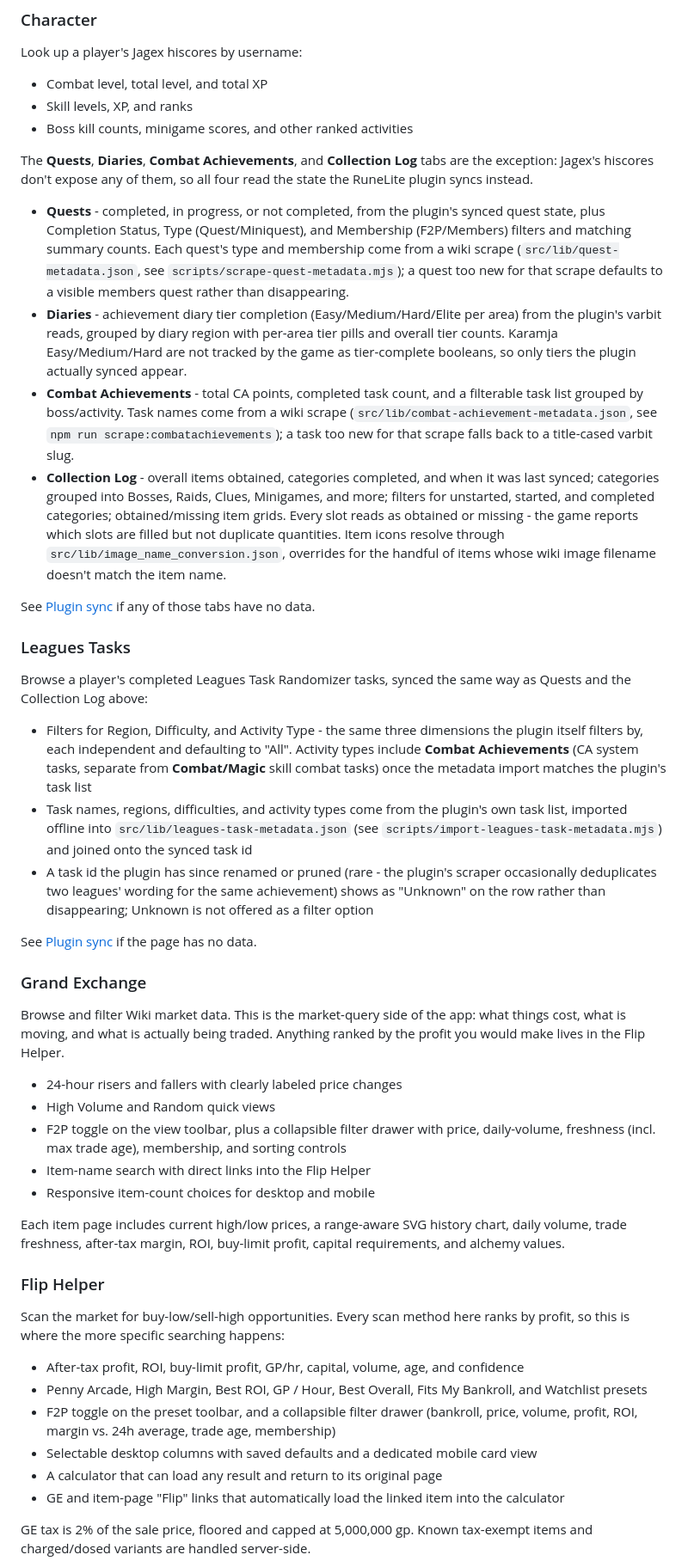
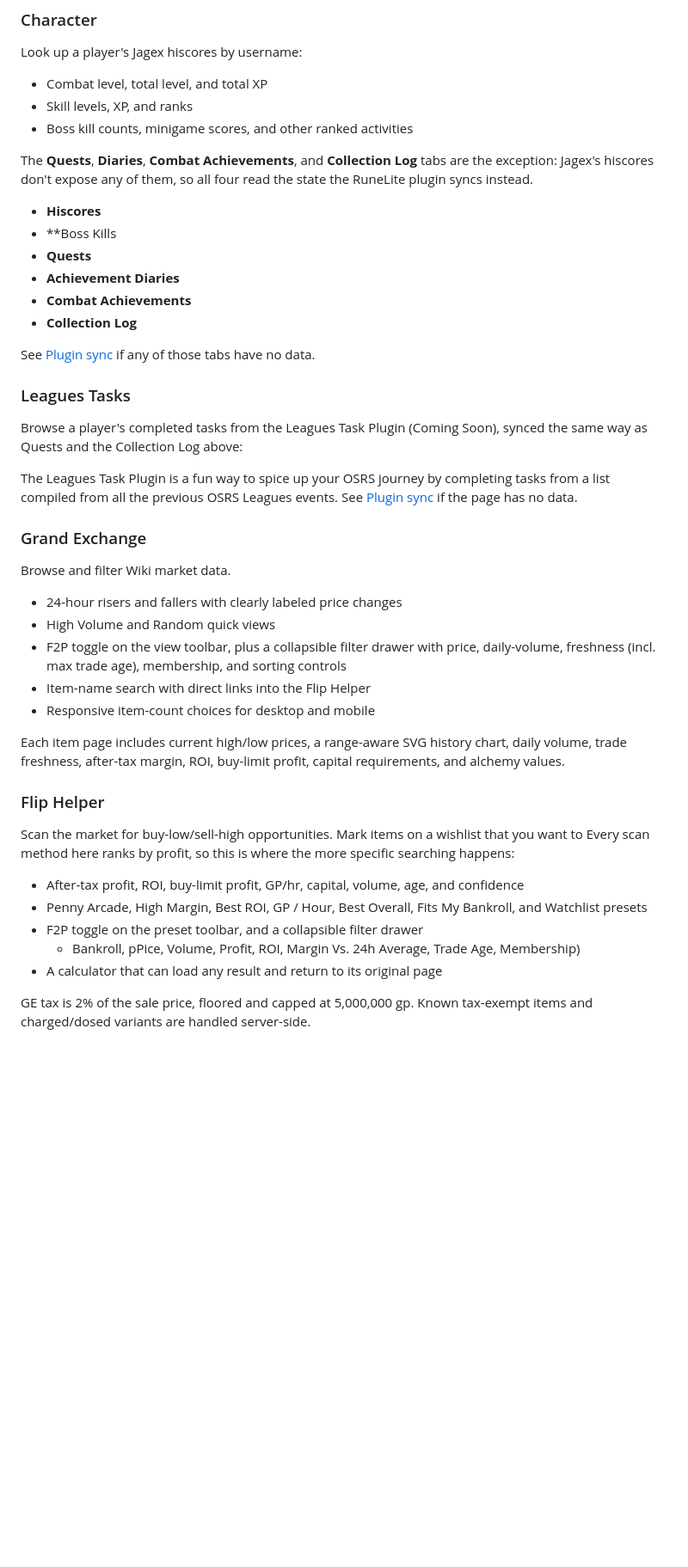
Before and after one commit to Ronovo/Personal-RuneScape-Tracker, a Markdown page: README.md, the part around one of its changes. Shown at 86% size. Rendered like a GitHub page; blank space fills up the shorter version.

Commit message:
Revise README for clarity and conciseness

```diff
--- a/README.md
+++ b/README.md
@@ -22,61 +22,26 @@ The **Quests**, **Diaries**, **Combat Achievements**, and **Collection Log**
 tabs are the exception: Jagex's hiscores don't expose any of them, so all four
 read the state the RuneLite plugin syncs instead.
 
-- **Quests** - completed, in progress, or not completed, from the plugin's
-  synced quest state, plus Completion Status, Type (Quest/Miniquest), and
-  Membership (F2P/Members) filters and matching summary counts. Each quest's
-  type and membership come from a wiki scrape
-  (`src/lib/quest-metadata.json`, see `scripts/scrape-quest-metadata.mjs`); a
-  quest too new for that scrape defaults to a visible members quest rather
-  than disappearing.
-- **Diaries** - achievement diary tier completion (Easy/Medium/Hard/Elite
-  per area) from the plugin's varbit reads, grouped by diary region with
-  per-area tier pills and overall tier counts. Karamja Easy/Medium/Hard are
-  not tracked by the game as tier-complete booleans, so only tiers the plugin
-  actually synced appear.
-- **Combat Achievements** - total CA points, completed task count, and a
-  filterable task list grouped by boss/activity. Task names come from a wiki
-  scrape (`src/lib/combat-achievement-metadata.json`, see
-  `npm run scrape:combatachievements`); a task too new for that scrape falls
-  back to a title-cased varbit slug.
-- **Collection Log** - overall items obtained, categories completed, and
-  when it was last synced; categories grouped into Bosses, Raids, Clues,
-  Minigames, and more; filters for unstarted, started, and completed
-  categories; obtained/missing item grids. Every slot reads as obtained or
-  missing - the game reports which slots are filled but not duplicate
-  quantities. Item icons resolve through
-  `src/lib/image_name_conversion.json`, overrides for the handful of items
-  whose wiki image filename doesn't match the item name.
+- **Hiscores**
+- **Boss Kills
+- **Quests**
+- **Achievement Diaries**
+- **Combat Achievements**
+- **Collection Log**
 
 See [Plugin sync](#plugin-sync) if any of those tabs have no data.
 
 ### Leagues Tasks
 
-Browse a player's completed Leagues Task Randomizer tasks, synced the same
+Browse a player's completed tasks from the Leagues Task Plugin (Coming Soon), synced the same
 way as Quests and the Collection Log above:
 
-- Filters for Region, Difficulty, and Activity Type - the same three
-  dimensions the plugin itself filters by, each independent and defaulting
-  to "All". Activity types include **Combat Achievements** (CA system
-  tasks, separate from **Combat/Magic** skill combat tasks) once the
-  metadata import matches the plugin's task list
-- Task names, regions, difficulties, and activity types come from the
-  plugin's own task list, imported offline into
-  `src/lib/leagues-task-metadata.json` (see
-  `scripts/import-leagues-task-metadata.mjs`) and joined onto the synced
-  task id
-- A task id the plugin has since renamed or pruned (rare - the plugin's
-  scraper occasionally deduplicates two leagues' wording for the same
-  achievement) shows as "Unknown" on the row rather than disappearing;
-  Unknown is not offered as a filter option
-
+The Leagues Task Plugin is a fun way to spice up your OSRS journey by completing tasks from a list compiled from all the previous OSRS Leagues events.
 See [Plugin sync](#plugin-sync) if the page has no data.
 
 ### Grand Exchange
 
-Browse and filter Wiki market data. This is the market-query side of the app:
-what things cost, what is moving, and what is actually being traded. Anything
-ranked by the profit you would make lives in the Flip Helper.
+Browse and filter Wiki market data.
 
 - 24-hour risers and fallers with clearly labeled price changes
 - High Volume and Random quick views
@@ -90,15 +55,14 @@ capital requirements, and alchemy values.
 
 ### Flip Helper
 
-Scan the market for buy-low/sell-high opportunities. Every scan method here
+Scan the market for buy-low/sell-high opportunities. Mark items on a wishlist that you want to Every scan method here
 ranks by profit, so this is where the more specific searching happens:
 
 - After-tax profit, ROI, buy-limit profit, GP/hr, capital, volume, age, and confidence
 - Penny Arcade, High Margin, Best ROI, GP / Hour, Best Overall, Fits My Bankroll, and Watchlist presets
-- F2P toggle on the preset toolbar, and a collapsible filter drawer (bankroll, price, volume, profit, ROI, margin vs. 24h average, trade age, membership)
-- Selectable desktop columns with saved defaults and a dedicated mobile card view
+- F2P toggle on the preset toolbar, and a collapsible filter drawer
+  - Bankroll, pPice, Volume, Profit, ROI, Margin Vs. 24h Average, Trade Age, Membership)
 - A calculator that can load any result and return to its original page
-- GE and item-page "Flip" links that automatically load the linked item into the calculator
 
 GE tax is 2% of the sale price, floored and capped at 5,000,000 gp. Known
 tax-exempt items and charged/dosed variants are handled server-side.
```
Also changed, not shown: other parts of README.md (+0 -2 lines).
